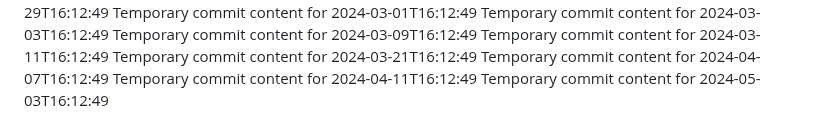
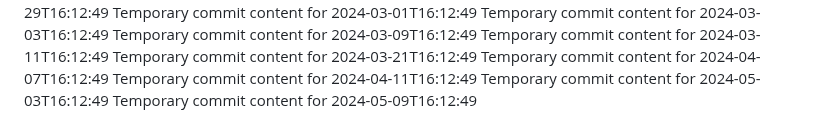
Before and after one commit to rubenv11003/repo-687-y, a Markdown page: report.md, the part around the change. Drawn GitHub-style.

```diff
--- a/report.md
+++ b/report.md
@@ -67,3 +67,4 @@ Temporary commit content for 2024-03-21T16:12:49
 Temporary commit content for 2024-04-07T16:12:49
 Temporary commit content for 2024-04-11T16:12:49
 Temporary commit content for 2024-05-03T16:12:49
+Temporary commit content for 2024-05-09T16:12:49
```
